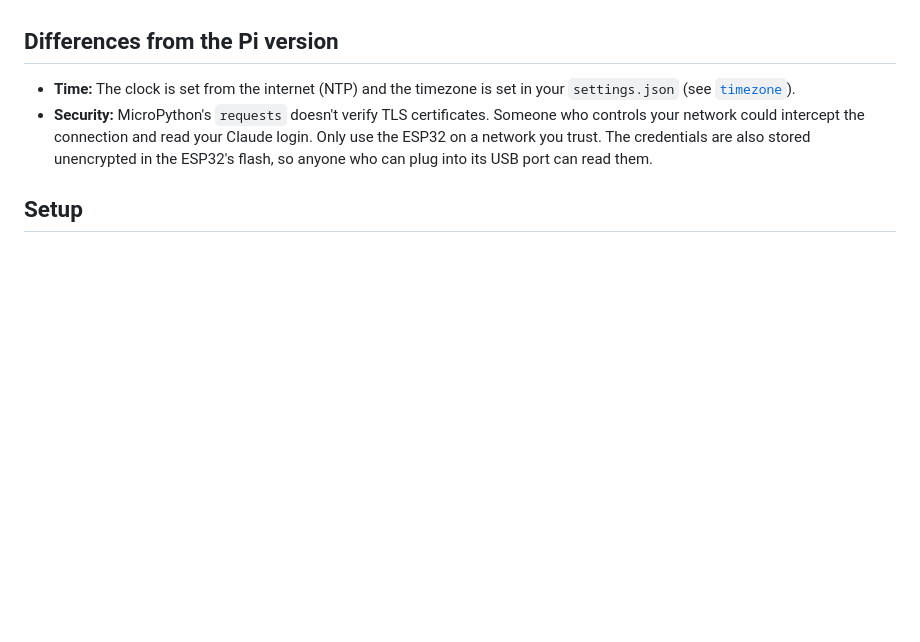
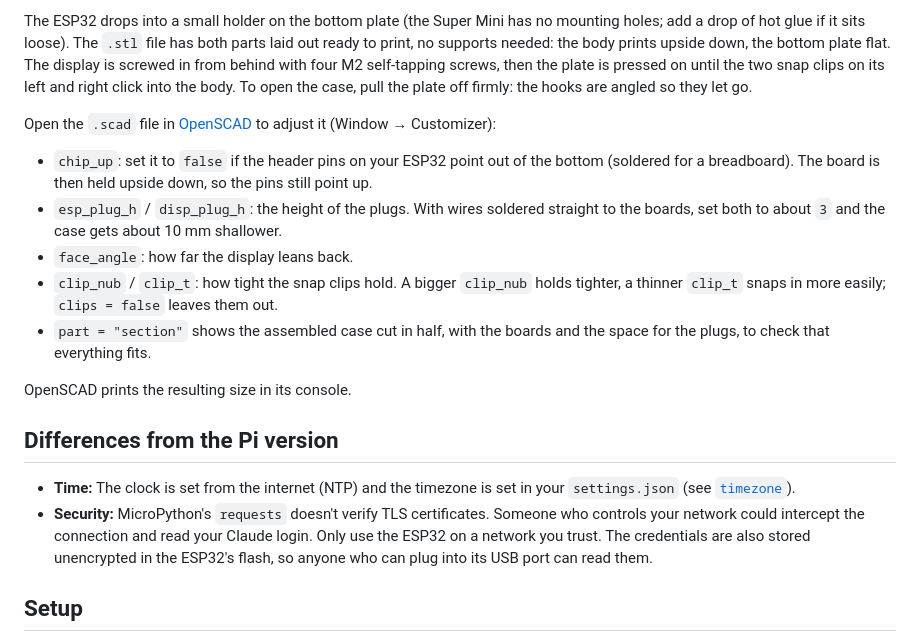
Before and after one commit to deluge/ai-usage-monitor, a Markdown page: README_ESP32_C3.md, the part around one of its changes. GitHub-like rendering; blank space fills up the shorter version.

```diff
--- a/README_ESP32_C3.md
+++ b/README_ESP32_C3.md
@@ -15,3 +28,14 @@ There is no 3D-printable case for the ESP32 yet; the [Pi case](README_RASPBERRY_
+The ESP32 drops into a small holder on the bottom plate (the Super Mini has no mounting holes; add a drop of hot glue if it sits loose). The `.stl` file has both parts laid out ready to print, no supports needed: the body prints upside down, the bottom plate flat. The display is screwed in from behind with four M2 self-tapping screws, then the plate is pressed on until the two snap clips on its left and right click into the body. To open the case, pull the plate off firmly: the hooks are angled so they let go.
+
+Open the `.scad` file in [OpenSCAD](https://openscad.org/) to adjust it (Window → Customizer):
+
+- `chip_up`: set it to `false` if the header pins on your ESP32 point out of the bottom (soldered for a breadboard). The board is then held upside down, so the pins still point up.
+- `esp_plug_h` / `disp_plug_h`: the height of the plugs. With wires soldered straight to the boards, set both to about `3` and the case gets about 10 mm shallower.
+- `face_angle`: how far the display leans back.
+- `clip_nub` / `clip_t`: how tight the snap clips hold. A bigger `clip_nub` holds tighter, a thinner `clip_t` snaps in more easily; `clips = false` leaves them out.
+- `part = "section"` shows the assembled case cut in half, with the boards and the space for the plugs, to check that everything fits.
+
+OpenSCAD prints the resulting size in its console.
 
 ## Differences from the Pi version
 
```
Also changed, not shown: other parts of README_ESP32_C3.md (+14 -1 lines), README.md (+2 -1 lines), docs/displays/oled_m154_7p/esp32_case1.png (added), docs/displays/oled_m154_7p/esp32_case2.png (added), 2 other files.
